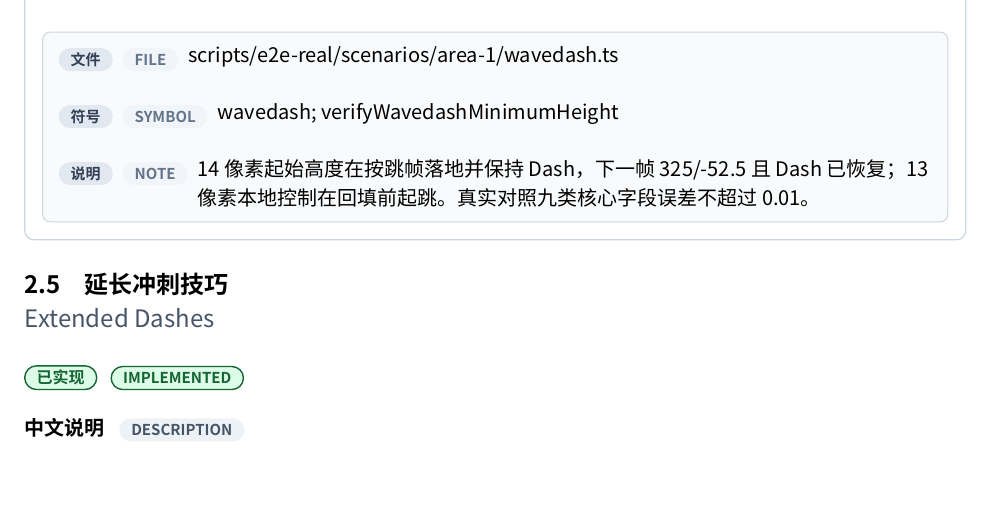
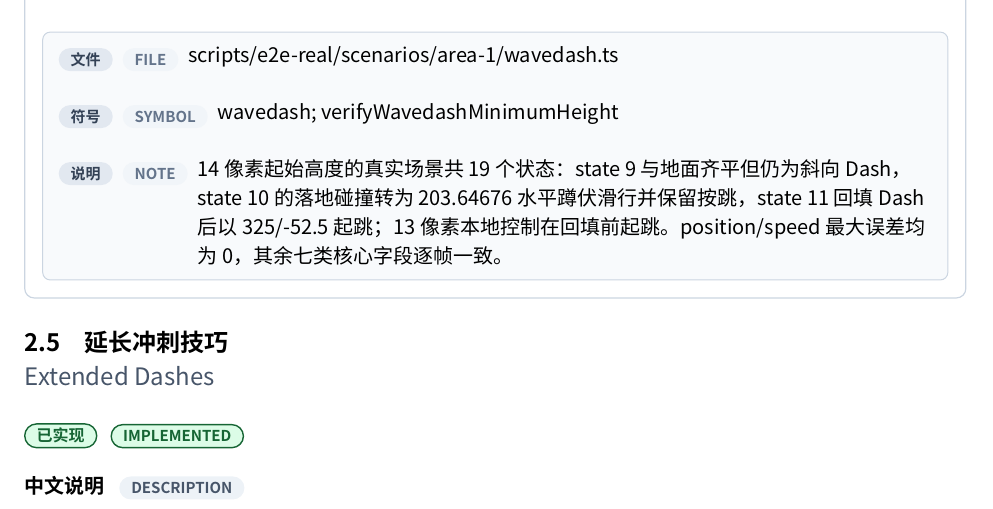
Before and after one commit to std-microblock/celeste-next-gym, a Typst document (docs/tech-handbook/main.typ, which reads docs/tech-handbook/techs/dash-tech/2-4-wavedash.typ): part of page 29 of 176, cut so that both start at the same text, the shorter picture padded with empty space. Compiled offline with Typst 0.15; a missing font is replaced by an installed copy or a similar font.

Commit message:
docs: record wavedash height boundary evidence

```diff
--- a/docs/tech-handbook/techs/dash-tech/2-4-wavedash.typ
+++ b/docs/tech-handbook/techs/dash-tech/2-4-wavedash.typ
@@ -15,6 +15,6 @@
   ),
   rust-evidence: evidence(path: [crates/celeste-physics/src/sim.rs], symbol: [step; move_exact; dash_update; super_jump], note: [每帧先把 VirtualButton 的剩余缓冲映射回 `jump_pressed`，因此落地碰撞把斜向 DashDir 转为水平后，下一 DashUpdate 仍能消费同一次按跳。]),
   test-evidence: evidence(path: [crates/celeste-physics/src/sim.rs], symbol: [wavedash_landing_converts_down_diagonal_dash_to_hyper; wavedash_buffers_jump_at_the_fourteen_pixel_minimum_height; thirteen_pixel_wavedash_control_jumps_before_dash_refill]),
-  e2e-evidence: evidence(path: [scripts/e2e-real/scenarios/area-1/wavedash.ts], symbol: [wavedash; verifyWavedashMinimumHeight], note: [14 像素起始高度在按跳帧落地并保持 Dash，下一帧 325/-52.5 且 Dash 已恢复；13 像素本地控制在回填前起跳。真实对照九类核心字段误差不超过 0.01。]),
+  e2e-evidence: evidence(path: [scripts/e2e-real/scenarios/area-1/wavedash.ts], symbol: [wavedash; verifyWavedashMinimumHeight], note: [14 像素起始高度的真实场景共 19 个状态：state 9 与地面齐平但仍为斜向 Dash，state 10 的落地碰撞转为 203.64676 水平蹲伏滑行并保留按跳，state 11 回填 Dash 后以 325/-52.5 起跳；13 像素本地控制在回填前起跳。position/speed 最大误差均为 0，其余七类核心字段逐帧一致。]),
   candidate-e2e: none,
 )
```
